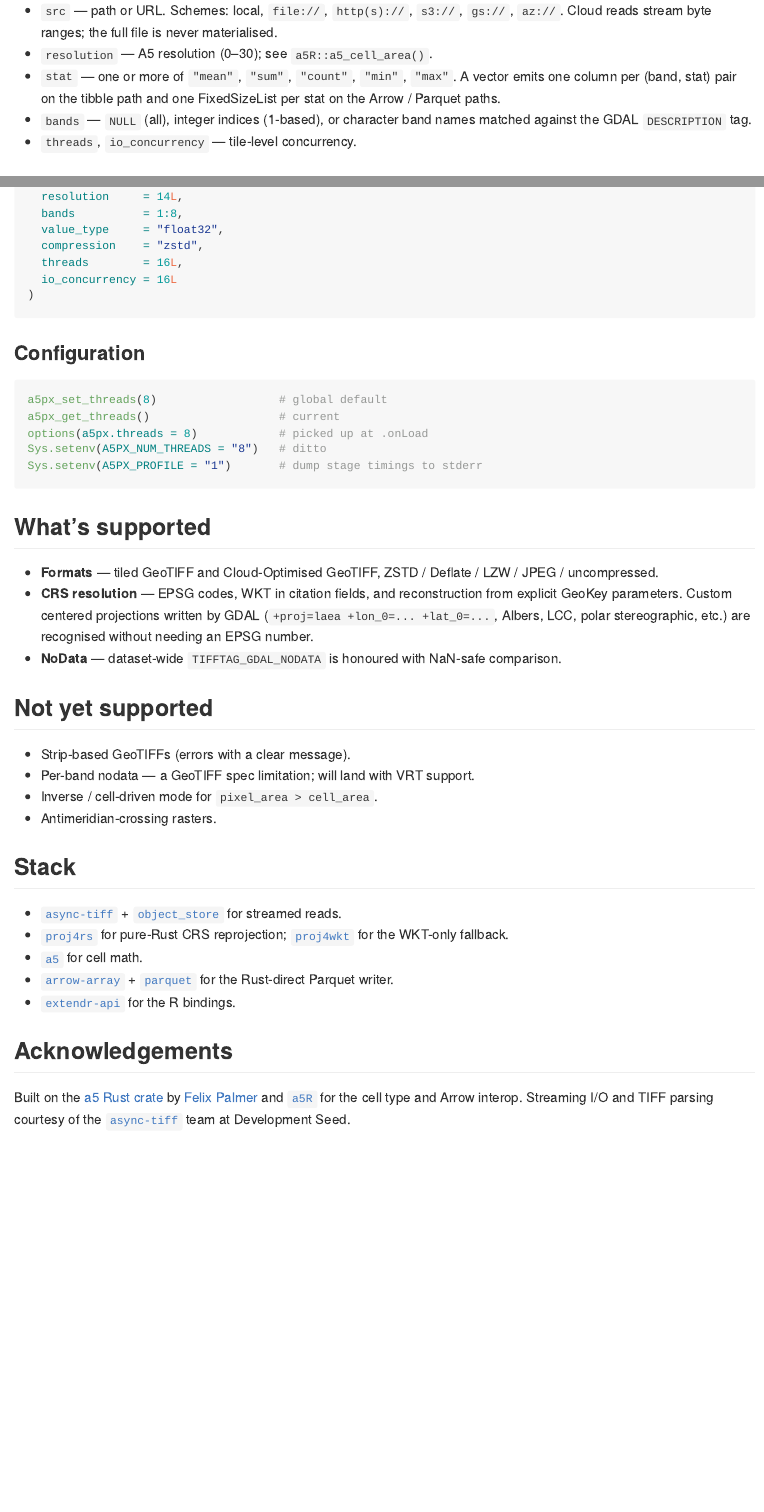
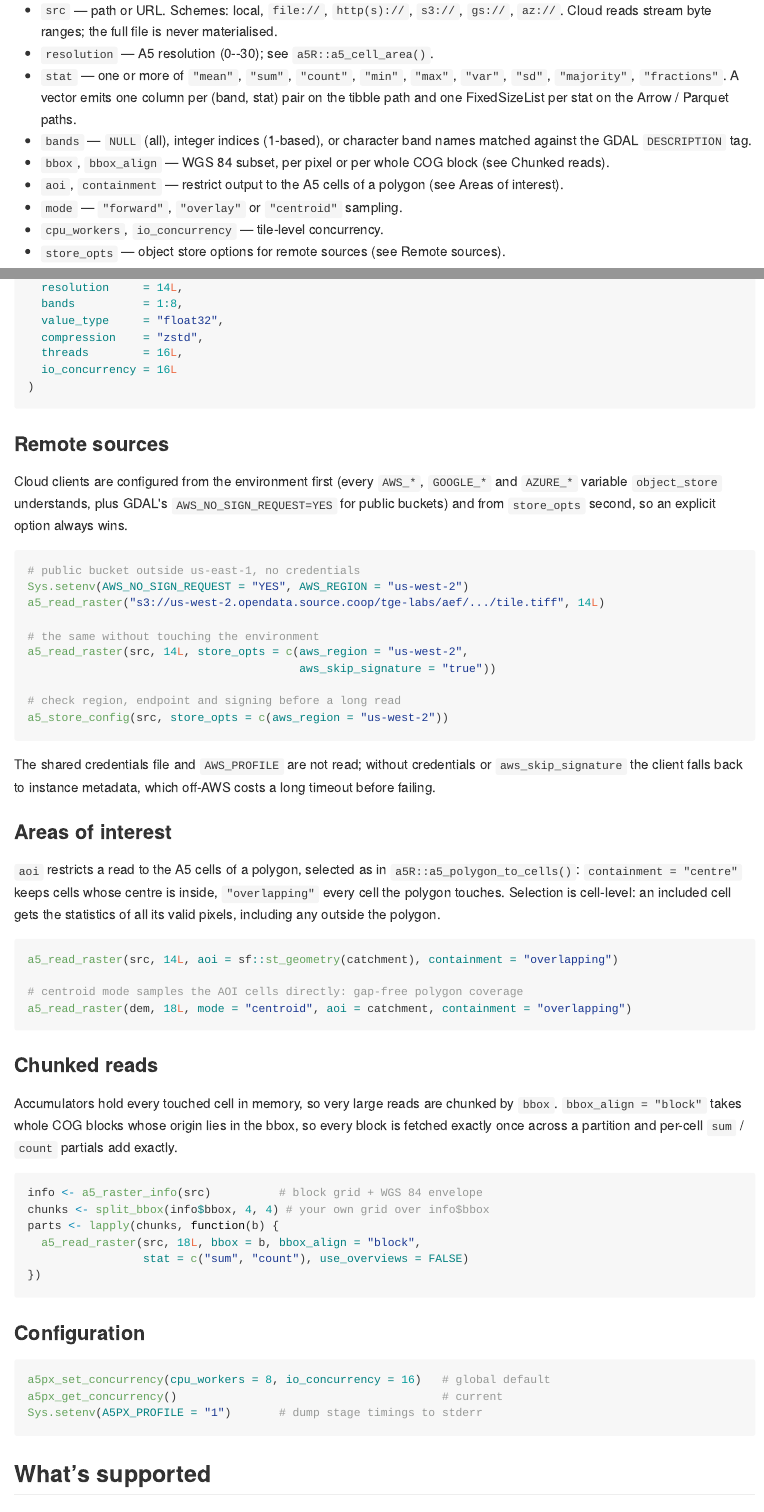
Before and after one commit to belian-earth/a5px, an R Markdown document (README.Rmd): the page in a window 1100 px wide, from 2100 px down before the commit and from 2120 px down after it, so that both start at the same text, and a second part further down, joined at a grey line. The pictures show the output file README.md that the author committed with the source, drawn offline in the style of GitHub; badge pictures from the web are left out.

Commit message:
Release 0.1.0
Version bump, NEWS consolidated under 0.1.0, README covers remote source
configuration, areas of interest, block-aligned chunked reads and the
inspection helpers; pkgdown gains an Inspecting sources reference group.
R CMD check on the built tarball with the offline vendored crates: OK.

````diff
--- a/README.Rmd
+++ b/README.Rmd
@@ -116,12 +117,19 @@ All three readers share the same arguments:
   file is never materialised.
 - `resolution` --- A5 resolution (0--30); see `a5R::a5_cell_area()`.
 - `stat` --- one or more of `"mean"`, `"sum"`, `"count"`, `"min"`,
-  `"max"`. A vector emits one column per (band, stat) pair on the
-  tibble path and one FixedSizeList per stat on the Arrow / Parquet
-  paths.
+  `"max"`, `"var"`, `"sd"`, `"majority"`, `"fractions"`. A vector emits
+  one column per (band, stat) pair on the tibble path and one
+  FixedSizeList per stat on the Arrow / Parquet paths.
 - `bands` --- `NULL` (all), integer indices (1-based), or character
   band names matched against the GDAL `DESCRIPTION` tag.
-- `threads`, `io_concurrency` --- tile-level concurrency.
+- `bbox`, `bbox_align` --- WGS 84 subset, per pixel or per whole COG
+  block (see Chunked reads).
+- `aoi`, `containment` --- restrict output to the A5 cells of a polygon
+  (see Areas of interest).
+- `mode` --- `"forward"`, `"overlay"` or `"centroid"` sampling.
+- `cpu_workers`, `io_concurrency` --- tile-level concurrency.
+- `store_opts` --- object store options for remote sources (see Remote
+  sources).
 
 ### Multi-stat in one pass
 
@@ -220,20 +228,74 @@ a5_raster_to_parquet(
 )
 ```
 
+### Remote sources
+
+Cloud clients are configured from the environment first (every `AWS_*`,
+`GOOGLE_*` and `AZURE_*` variable `object_store` understands, plus
+GDAL's `AWS_NO_SIGN_REQUEST=YES` for public buckets) and from
+`store_opts` second, so an explicit option always wins.
+
+```r
+# public bucket outside us-east-1, no credentials
+Sys.setenv(AWS_NO_SIGN_REQUEST = "YES", AWS_REGION = "us-west-2")
+a5_read_raster("s3://us-west-2.opendata.source.coop/tge-labs/aef/.../tile.tiff", 14L)
+
+# the same without touching the environment
+a5_read_raster(src, 14L, store_opts = c(aws_region = "us-west-2",
+                                        aws_skip_signature = "true"))
+
+# check region, endpoint and signing before a long read
+a5_store_config(src, store_opts = c(aws_region = "us-west-2"))
+```
+
+The shared credentials file and `AWS_PROFILE` are not read; without
+credentials or `aws_skip_signature` the client falls back to instance
+metadata, which off-AWS costs a long timeout before failing.
+
+### Areas of interest
+
+`aoi` restricts a read to the A5 cells of a polygon, selected as in
+`a5R::a5_polygon_to_cells()`: `containment = "centre"` keeps cells whose
+centre is inside, `"overlapping"` every cell the polygon touches.
+Selection is cell-level: an included cell gets the statistics of all its
+valid pixels, including any outside the polygon.
+
+```r
+a5_read_raster(src, 14L, aoi = sf::st_geometry(catchment), containment = "overlapping")
+
+# centroid mode samples the AOI cells directly: gap-free polygon coverage
+a5_read_raster(dem, 18L, mode = "centroid", aoi = catchment, containment = "overlapping")
+```
+
+### Chunked reads
+
+Accumulators hold every touched cell in memory, so very large reads are
+chunked by `bbox`. `bbox_align = "block"` takes whole COG blocks whose
+origin lies in the bbox, so every block is fetched exactly once across a
+partition and per-cell `sum` / `count` partials add exactly.
+
+```r
+info <- a5_raster_info(src)          # block grid + WGS 84 envelope
+chunks <- split_bbox(info$bbox, 4, 4) # your own grid over info$bbox
+parts <- lapply(chunks, function(b) {
+  a5_read_raster(src, 18L, bbox = b, bbox_align = "block",
+                 stat = c("sum", "count"), use_overviews = FALSE)
+})
+```
+
 ### Configuration
 
 ```r
-a5px_set_threads(8)                  # global default
-a5px_get_threads()                   # current
-options(a5px.threads = 8)            # picked up at .onLoad
-Sys.setenv(A5PX_NUM_THREADS = "8")   # ditto
+a5px_set_concurrency(cpu_workers = 8, io_concurrency = 16)   # global default
+a5px_get_concurrency()                                       # current
 Sys.setenv(A5PX_PROFILE = "1")       # dump stage timings to stderr
 ```
 
 ## What's supported
 
 - **Formats** --- tiled GeoTIFF and Cloud-Optimised GeoTIFF, ZSTD /
-  Deflate / LZW / JPEG / uncompressed.
+  Deflate / LZW / JPEG / uncompressed, from local files or S3 / GCS /
+  Azure / HTTP(S) object stores.
 - **CRS resolution** --- EPSG codes, WKT in citation fields, and
   reconstruction from explicit GeoKey parameters. Custom centered
   projections written by GDAL (`+proj=laea +lon_0=... +lat_0=...`,
--- a/_pkgdown.yml
+++ b/_pkgdown.yml
@@ -27,9 +27,10 @@ reference:
   desc: >
     Stream a (Cloud-Optimised) GeoTIFF and aggregate pixels into A5 cells in
     one pass. All three readers share the same `stat`, `bands`, `bbox`,
-    `src_nodata`, `cpu_workers`, `io_concurrency`, `dequant`, `as_vector`,
-    and `use_overviews` arguments; they differ only in output type (tibble,
-    Arrow Table, or a Parquet file written direct from Rust). `dequant_aef()`
+    `bbox_align`, `aoi`, `containment`, `src_nodata`, `mode`, `cpu_workers`,
+    `io_concurrency`, `dequant`, `as_vector`, `use_overviews` and
+    `store_opts` arguments; they differ only in output type (tibble, Arrow
+    Table, or a Parquet file written direct from Rust). `dequant_aef()`
     decodes Alpha Earth Foundations int8 codes ahead of aggregation via the
     `dequant` argument.
   contents:
@@ -37,6 +38,14 @@ reference:
   - a5_read_raster_arrow
   - a5_raster_to_parquet
   - dequant_aef
+- title: Inspecting sources
+  desc: >
+    Metadata without pixel reads: the raster's block grid, overviews, CRS
+    and envelope for planning chunked reads, and the object store
+    configuration a remote `src` resolves to.
+  contents:
+  - a5_raster_info
+  - a5_store_config
 - title: Aggregating to coarser cells
   desc: >
     Lift an existing `a5_cell`-keyed tibble to a coarser resolution via the
````
Also changed, not shown: NEWS.md (+3 -1 lines), README.md, README.Rmd (13 more changed lines), 1 other file.
